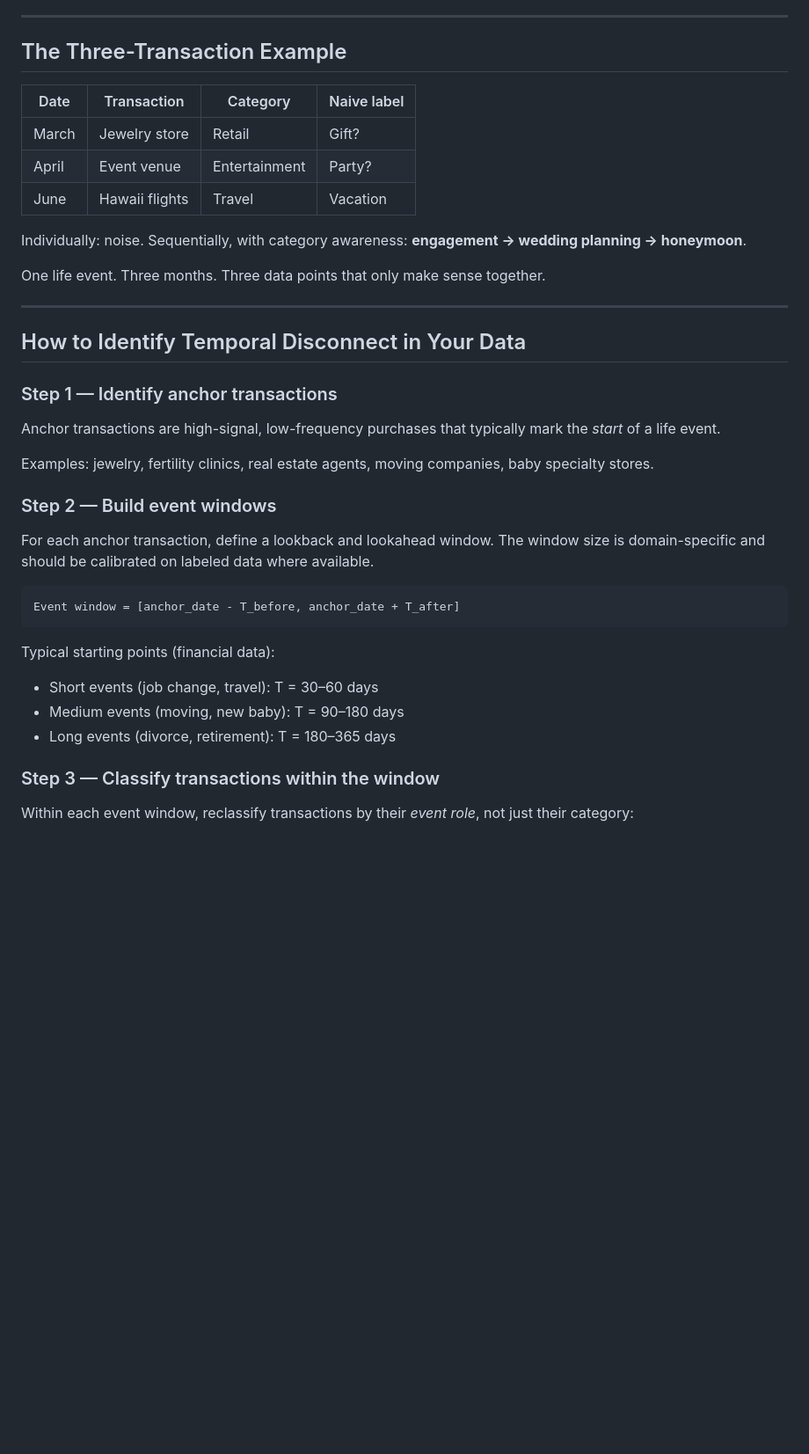
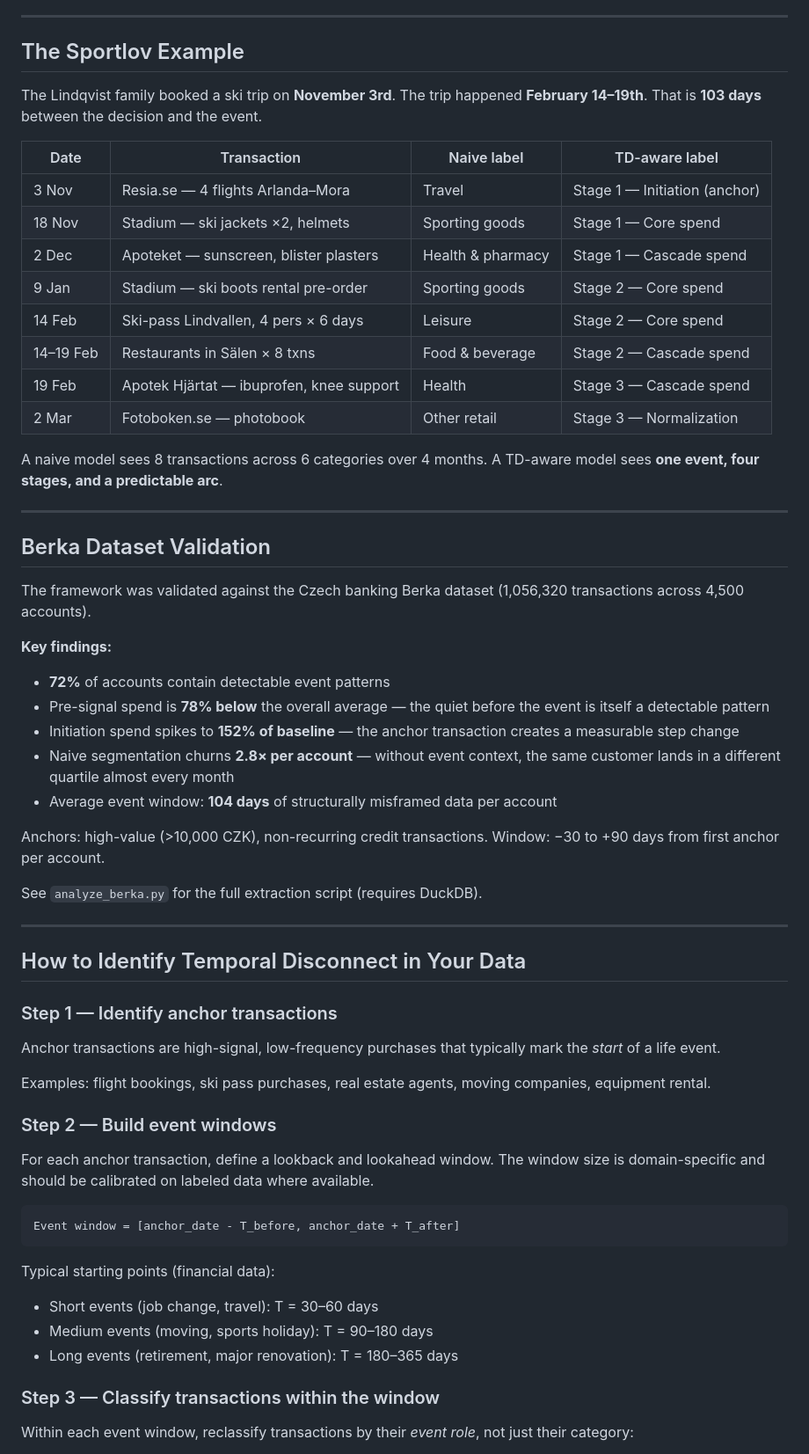
Before and after one commit to akJanSoja/temporal-disconnect, a Markdown page: README.md, the part around one of its changes. Shown at 88% size. Rendered like a GitHub page; blank space fills up the shorter version.

Commit message:
docs: update README with sportlov example and Berka validation
Replace wedding/engagement example with sportlov ski trip. Add Berka
dataset findings, scaling section, and demo site instructions. Bump
version to 1.1.

Co-Authored-By: Claude Opus 4.6 <noreply@anthropic.com>

```diff
--- a/README.md
+++ b/README.md
@@ -49,18 +49,50 @@ A model that accounts for Temporal Disconnect will:
 
 ---
 
-## The Three-Transaction Example
+## The Sportlov Example
 
-| Date    | Transaction        | Category        | Naive label      |
-|---------|--------------------|-----------------|------------------|
-| March   | Jewelry store      | Retail          | Gift?            |
-| April   | Event venue        | Entertainment   | Party?           |
-| June    | Hawaii flights     | Travel          | Vacation         |
+The Lindqvist family booked a ski trip on **November 3rd**.
+The trip happened **February 14–19th**. That is **103 days** between
+the decision and the event.
 
-Individually: noise.
-Sequentially, with category awareness: **engagement → wedding planning → honeymoon**.
+| Date        | Transaction                            | Naive label      | TD-aware label                |
+|-------------|----------------------------------------|------------------|-------------------------------|
+| 3 Nov       | Resia.se — 4 flights Arlanda–Mora      | Travel           | Stage 1 — Initiation (anchor) |
+| 18 Nov      | Stadium — ski jackets ×2, helmets      | Sporting goods   | Stage 1 — Core spend          |
+| 2 Dec       | Apoteket — sunscreen, blister plasters | Health & pharmacy| Stage 1 — Cascade spend       |
+| 9 Jan       | Stadium — ski boots rental pre-order   | Sporting goods   | Stage 2 — Core spend          |
+| 14 Feb      | Ski-pass Lindvallen, 4 pers × 6 days  | Leisure          | Stage 2 — Core spend          |
+| 14–19 Feb   | Restaurants in Sälen × 8 txns          | Food & beverage  | Stage 2 — Cascade spend       |
+| 19 Feb      | Apotek Hjärtat — ibuprofen, knee support | Health         | Stage 3 — Cascade spend       |
+| 2 Mar       | Fotoboken.se — photobook               | Other retail     | Stage 3 — Normalization       |
 
-One life event. Three months. Three data points that only make sense together.
+A naive model sees 8 transactions across 6 categories over 4 months.
+A TD-aware model sees **one event, four stages, and a predictable arc**.
+
+---
+
+## Berka Dataset Validation
+
+The framework was validated against the Czech banking Berka dataset
+(1,056,320 transactions across 4,500 accounts).
+
+**Key findings:**
+
+- **72%** of accounts contain detectable event patterns
+- Pre-signal spend is **78% below** the overall average — the quiet
+  before the event is itself a detectable pattern
+- Initiation spend spikes to **152% of baseline** — the anchor
+  transaction creates a measurable step change
+- Naive segmentation churns **2.8× per account** — without event
+  context, the same customer lands in a different quartile almost
+  every month
+- Average event window: **104 days** of structurally misframed data
+  per account
+
+Anchors: high-value (>10,000 CZK), non-recurring credit transactions.
+Window: −30 to +90 days from first anchor per account.
+
+See `analyze_berka.py` for the full extraction script (requires DuckDB).
 
 ---
 
@@ -70,8 +102,8 @@ One life event. Three months. Three data points that only make sense together.
 Anchor transactions are high-signal, low-frequency purchases that
 typically mark the *start* of a life event.
 
-Examples: jewelry, fertility clinics, real estate agents,
-moving companies, baby specialty stores.
+Examples: flight bookings, ski pass purchases, real estate agents,
+moving companies, equipment rental.
 
 ### Step 2 — Build event windows
 For each anchor transaction, define a lookback and lookahead window.
@@ -84,8 +116,8 @@ Event window = [anchor_date - T_before, anchor_date + T_after]
 
 Typical starting points (financial data):
 - Short events (job change, travel): T = 30–60 days
-- Medium events (moving, new baby): T = 90–180 days
-- Long events (divorce, retirement): T = 180–365 days
+- Medium events (moving, sports holiday): T = 90–180 days
+- Long events (retirement, major renovation): T = 180–365 days
 
 ### Step 3 — Classify transactions within the window
 Within each event window, reclassify transactions by their
```
Also changed, not shown: other parts of README.md (+26 -2 lines).
